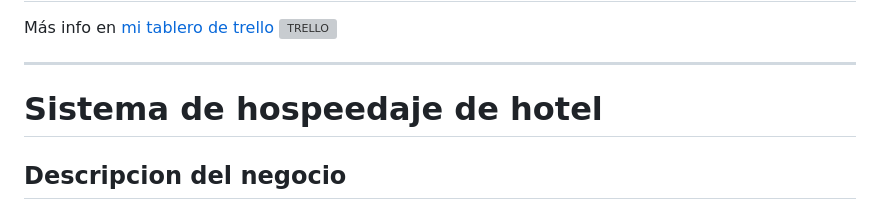
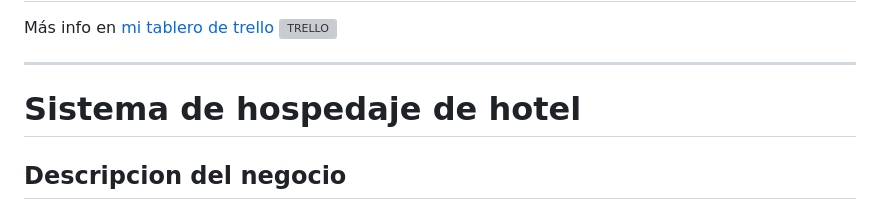
Before and after one commit to julianochotavasquez-eng/hoteles_entregable, a Markdown page: README.md, the part around the change. Drawn GitHub-style; grey boxes are pictures that could not be loaded.

Commit message:
Fix typo in 'hospedaje' to 'hospedaje'

```diff
--- a/README.md
+++ b/README.md
@@ -3,7 +3,7 @@ Más info en [mi tablero de trello](C:\Users\wilfer\OneDrive\Documentos\trello_i
 ![TRELLO](https://trello.com/b/BP8J4URp/marks-jhuliano-alquileres)
 
 ---
-# Sistema de hospeedaje de hotel
+# Sistema de hospedaje de hotel
 
 ## Descripcion del negocio
 Nombre: Prestamos Gota a Gota <br>
```
